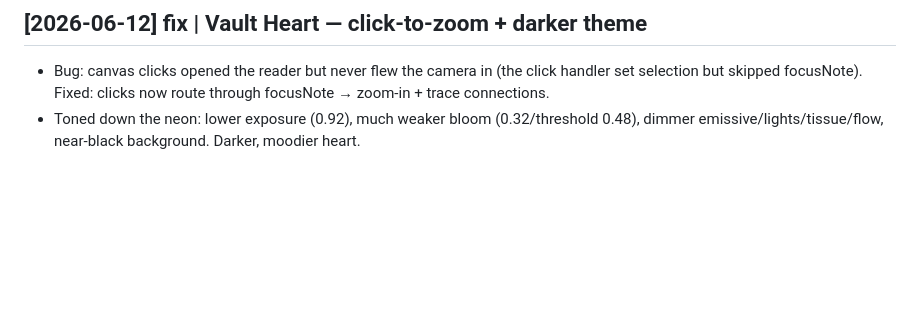
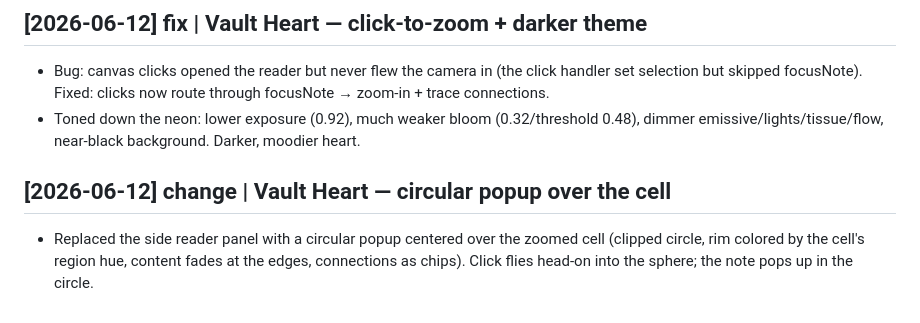
Before and after one commit to SriSrik123/MyVault, a Markdown page: second-brain/memory/log.md, the part around the change. Drawn GitHub-style; blank space fills up the shorter version.

Commit message:
memory: heart circular popup (2026-06-12)

```diff
--- a/second-brain/memory/log.md
+++ b/second-brain/memory/log.md
@@ -98,3 +98,7 @@ Quick parse: `grep "^## \[" log.md | tail -10`
 
 - Bug: canvas clicks opened the reader but never flew the camera in (the click handler set selection but skipped focusNote). Fixed: clicks now route through focusNote → zoom-in + trace connections.
 - Toned down the neon: lower exposure (0.92), much weaker bloom (0.32/threshold 0.48), dimmer emissive/lights/tissue/flow, near-black background. Darker, moodier heart.
+
+## [2026-06-12] change | Vault Heart — circular popup over the cell
+
+- Replaced the side reader panel with a circular popup centered over the zoomed cell (clipped circle, rim colored by the cell's region hue, content fades at the edges, connections as chips). Click flies head-on into the sphere; the note pops up in the circle.
```
